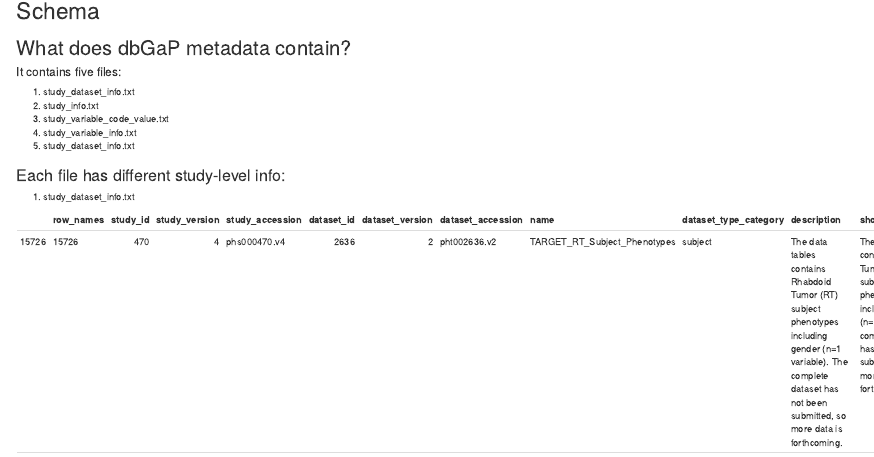
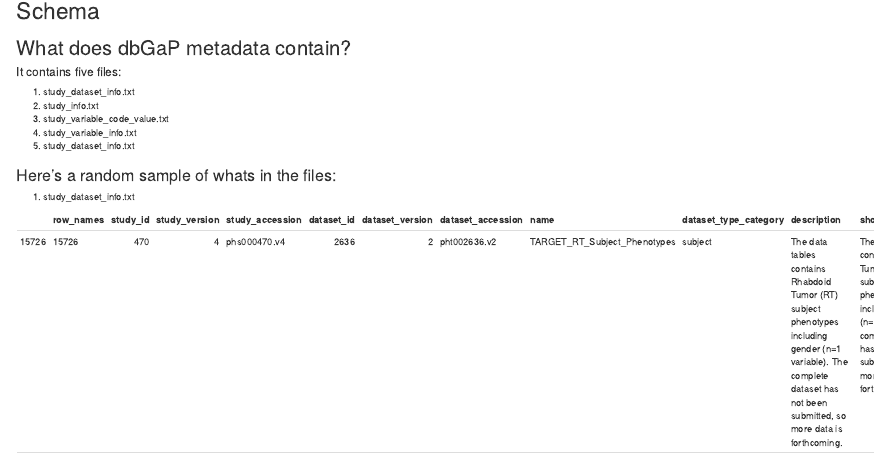
Before and after one commit to dbGaPdb/dbGaPdb, an R Markdown document (vignettes/Schema.Rmd): the page in a window 1100 px wide, from 100 px down. Rendered offline with R 4.5, knitr and Pandoc, with nearby package versions.

Commit message:
Update Schema.Rmd

```diff
--- a/vignettes/Schema.Rmd
+++ b/vignettes/Schema.Rmd
@@ -16,7 +16,8 @@ output: html_document
 4. study_variable_info.txt
 5. study_dataset_info.txt
 
-### Each file has different study-level info:
+### Here's a random sample of whats in the files:
+
 1. study_dataset_info.txt
 
 |      |row_names | study_id| study_version|study_accession | dataset_id| dataset_version|dataset_accession |name                         |dataset_type_category |description                                                                                                                                                                |short_description                                                                                                                                                          |
```
